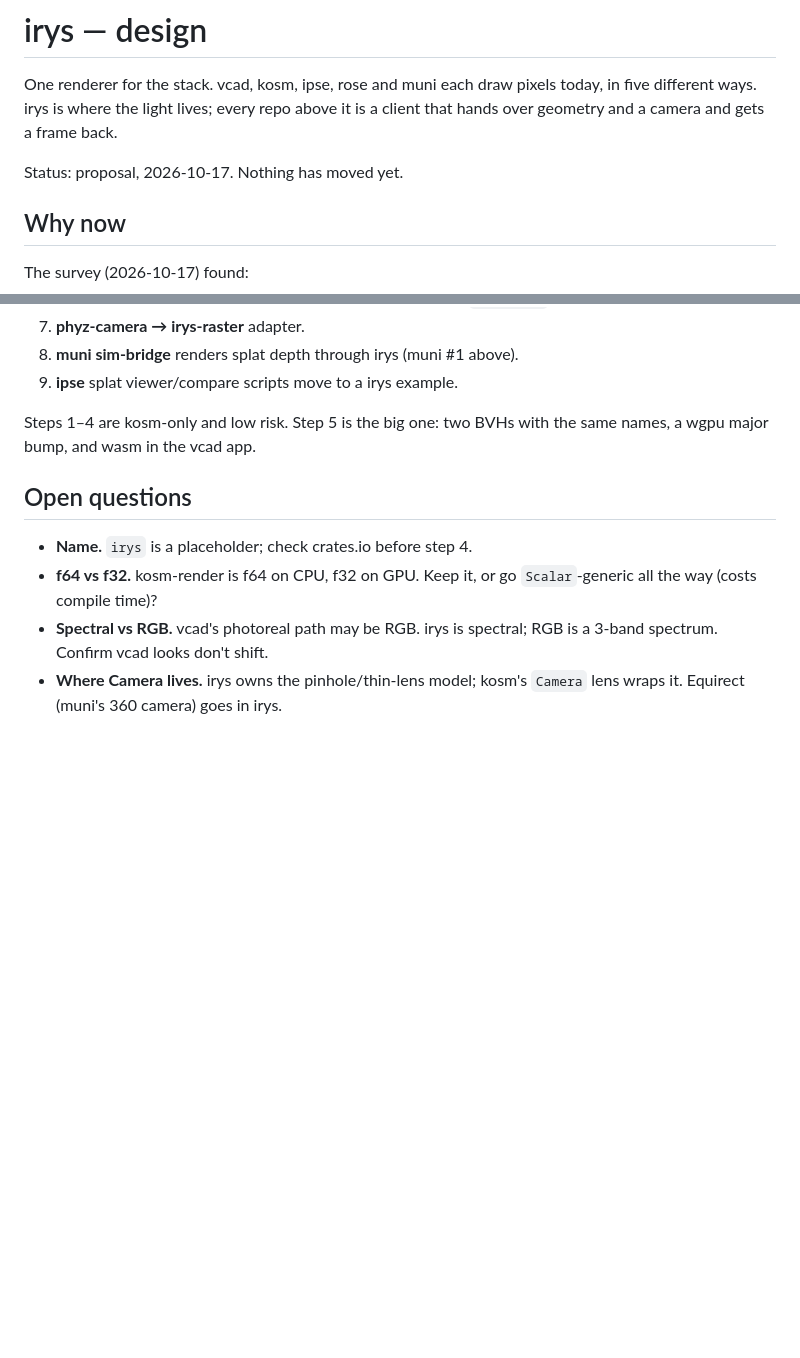
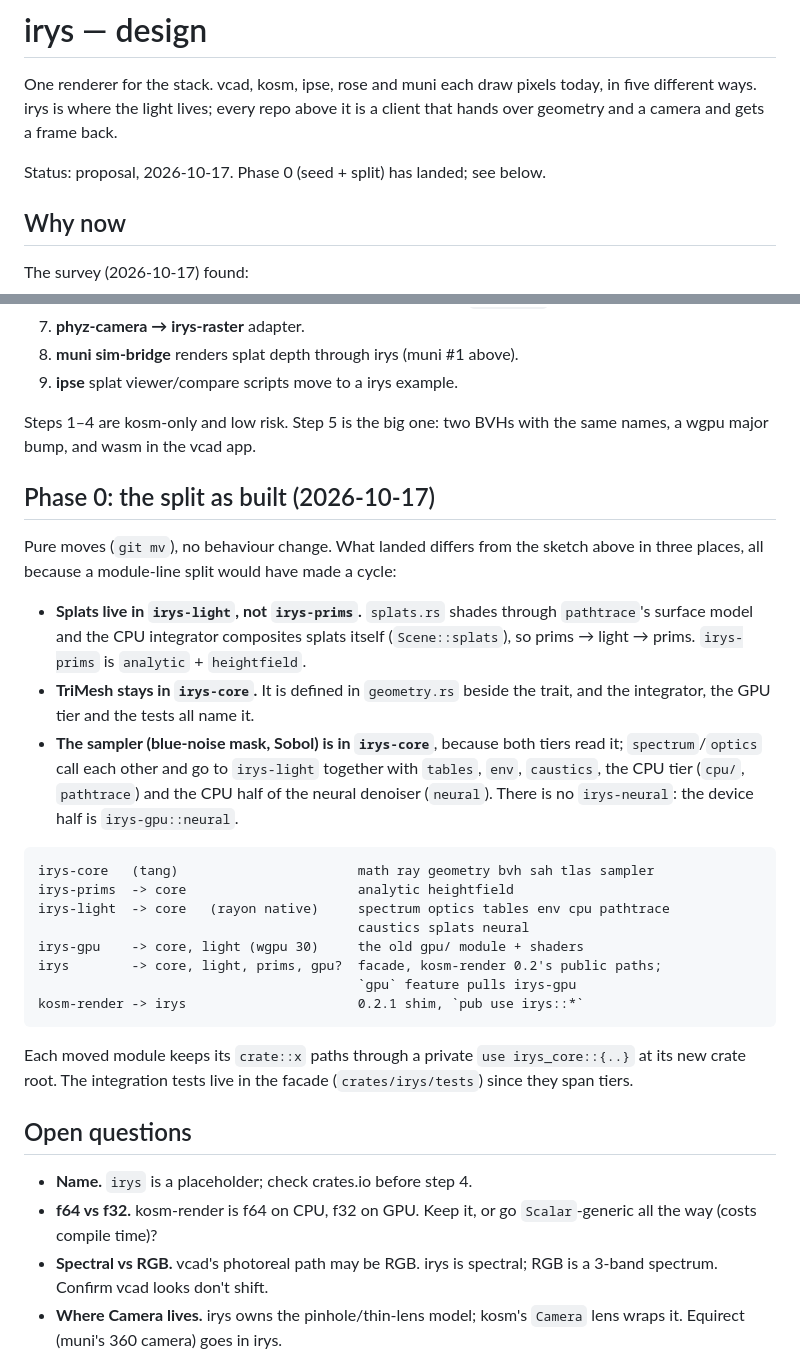
Before and after one commit to muni-works/irys, a Markdown page: docs/design.md, 2 parts joined by grey strips. Drawn GitHub-style; blank space fills up the shorter version.

Commit message:
design: record the phase 0 split and why splats sit in irys-light
Co-Authored-By: Claude Opus 5.5 <noreply@anthropic.com>

````diff
--- a/docs/design.md
+++ b/docs/design.md
@@ -4,7 +4,7 @@ One renderer for the stack. vcad, kosm, ipse, rose and muni each draw pixels
 today, in five different ways. irys is where the light lives; every repo above
 it is a client that hands over geometry and a camera and gets a frame back.
 
-Status: proposal, 2026-10-17. Nothing has moved yet.
+Status: proposal, 2026-10-17. Phase 0 (seed + split) has landed; see below.
 
 ## Why now
 
@@ -160,6 +160,39 @@ Each step lands green on its own; nothing is a flag day.
 Steps 1–4 are kosm-only and low risk. Step 5 is the big one: two BVHs with
 the same names, a wgpu major bump, and wasm in the vcad app.
 
+## Phase 0: the split as built (2026-10-17)
+
+Pure moves (`git mv`), no behaviour change. What landed differs from the
+sketch above in three places, all because a module-line split would have
+made a cycle:
+
+- **Splats live in `irys-light`, not `irys-prims`.** `splats.rs` shades
+  through `pathtrace`'s surface model and the CPU integrator composites
+  splats itself (`Scene::splats`), so prims → light → prims. `irys-prims` is
+  `analytic` + `heightfield`.
+- **TriMesh stays in `irys-core`.** It is defined in `geometry.rs` beside
+  the trait, and the integrator, the GPU tier and the tests all name it.
+- **The sampler (blue-noise mask, Sobol) is in `irys-core`**, because both
+  tiers read it; `spectrum`/`optics` call each other and go to `irys-light`
+  together with `tables`, `env`, `caustics`, the CPU tier (`cpu/`,
+  `pathtrace`) and the CPU half of the neural denoiser (`neural`). There is
+  no `irys-neural`: the device half is `irys-gpu::neural`.
+
+```
+irys-core   (tang)                       math ray geometry bvh sah tlas sampler
+irys-prims  -> core                      analytic heightfield
+irys-light  -> core   (rayon native)     spectrum optics tables env cpu pathtrace
+                                         caustics splats neural
+irys-gpu    -> core, light (wgpu 30)     the old gpu/ module + shaders
+irys        -> core, light, prims, gpu?  facade, kosm-render 0.2's public paths;
+                                         `gpu` feature pulls irys-gpu
+kosm-render -> irys                      0.2.1 shim, `pub use irys::*`
+```
+
+Each moved module keeps its `crate::x` paths through a private
+`use irys_core::{..}` at its new crate root. The integration tests live in
+the facade (`crates/irys/tests`) since they span tiers.
+
 ## Open questions
 
 - **Name.** `irys` is a placeholder; check crates.io before step 4.
````
